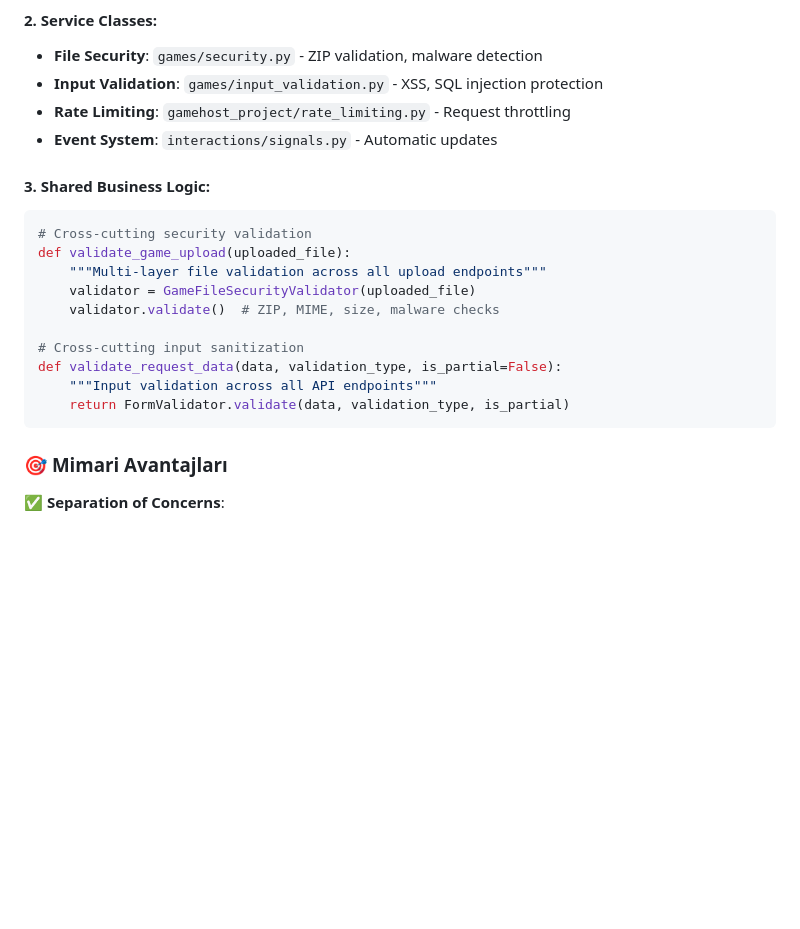
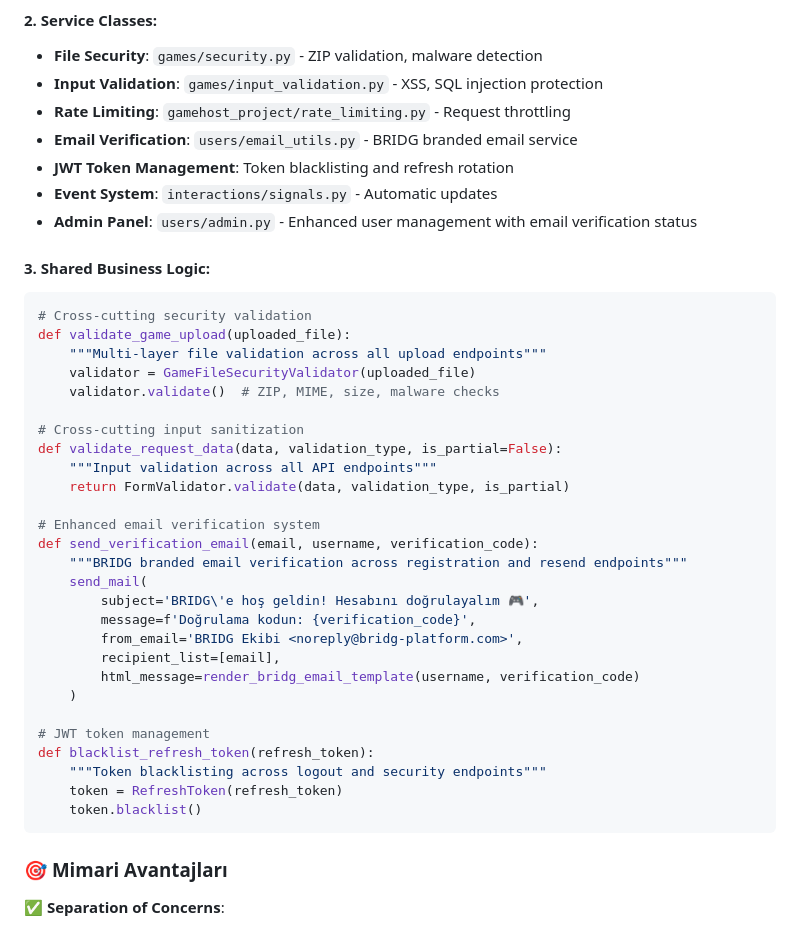
Before and after one commit to Enesevki/BRIDG, a Markdown page: UYGULAMA_MIMARISI.md, the part around the change printed below. Rendered like a GitHub page; blank space fills up the shorter version.

````diff
--- a/UYGULAMA_MIMARISI.md
+++ b/UYGULAMA_MIMARISI.md
@@ -555,7 +601,10 @@ MIDDLEWARE = [
 - **File Security**: `games/security.py` - ZIP validation, malware detection
 - **Input Validation**: `games/input_validation.py` - XSS, SQL injection protection
 - **Rate Limiting**: `gamehost_project/rate_limiting.py` - Request throttling
+- **Email Verification**: `users/email_utils.py` - BRIDG branded email service
+- **JWT Token Management**: Token blacklisting and refresh rotation
 - **Event System**: `interactions/signals.py` - Automatic updates
+- **Admin Panel**: `users/admin.py` - Enhanced user management with email verification status
 
 #### **3. Shared Business Logic**:
 ```python
@@ -569,6 +618,23 @@ def validate_game_upload(uploaded_file):
 def validate_request_data(data, validation_type, is_partial=False):
     """Input validation across all API endpoints"""
     return FormValidator.validate(data, validation_type, is_partial)
+
+# Enhanced email verification system
+def send_verification_email(email, username, verification_code):
+    """BRIDG branded email verification across registration and resend endpoints"""
+    send_mail(
+        subject='BRIDG\'e hoş geldin! Hesabını doğrulayalım 🎮',
+        message=f'Doğrulama kodun: {verification_code}',
+        from_email='BRIDG Ekibi <noreply@bridg-platform.com>',
+        recipient_list=[email],
+        html_message=render_bridg_email_template(username, verification_code)
+    )
+
+# JWT token management
+def blacklist_refresh_token(refresh_token):
+    """Token blacklisting across logout and security endpoints"""
+    token = RefreshToken(refresh_token)
+    token.blacklist()
 ```
 
 ### 🎯 **Mimari Avantajları**
````
Also changed, not shown: other parts of UYGULAMA_MIMARISI.md (+137 -91 lines).
